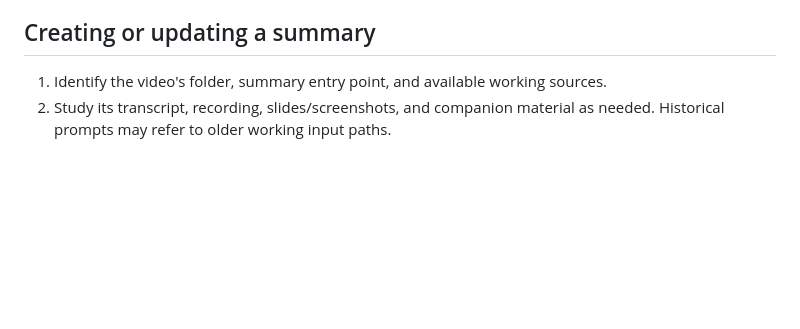
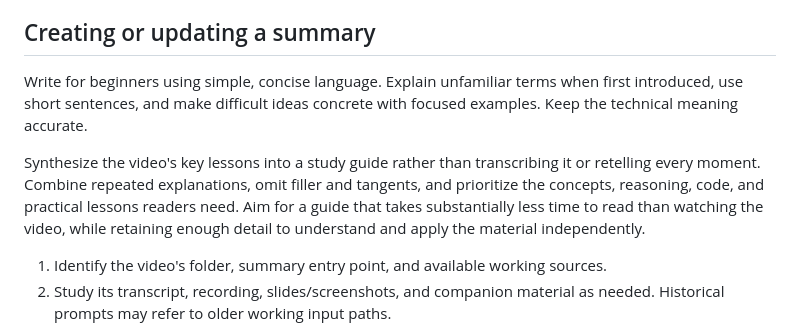
Before and after one commit to williampuk/learning-videos, a Markdown page: AGENTS.md, the part around the change. Rendered like a GitHub page; blank space fills up the shorter version.

Commit message:
Clarify concise beginner-friendly study guide writing

```diff
--- a/AGENTS.md
+++ b/AGENTS.md
@@ -168,6 +168,16 @@ HTML, or publish them.
 
 ## Creating or updating a summary
 
+Write for beginners using simple, concise language. Explain unfamiliar terms when
+first introduced, use short sentences, and make difficult ideas concrete with
+focused examples. Keep the technical meaning accurate.
+
+Synthesize the video's key lessons into a study guide rather than transcribing it
+or retelling every moment. Combine repeated explanations, omit filler and tangents,
+and prioritize the concepts, reasoning, code, and practical lessons readers need.
+Aim for a guide that takes substantially less time to read than watching the video,
+while retaining enough detail to understand and apply the material independently.
+
 1. Identify the video's folder, summary entry point, and available working sources.
 2. Study its transcript, recording, slides/screenshots, and companion material as
    needed. Historical prompts may refer to older working input paths.
```
